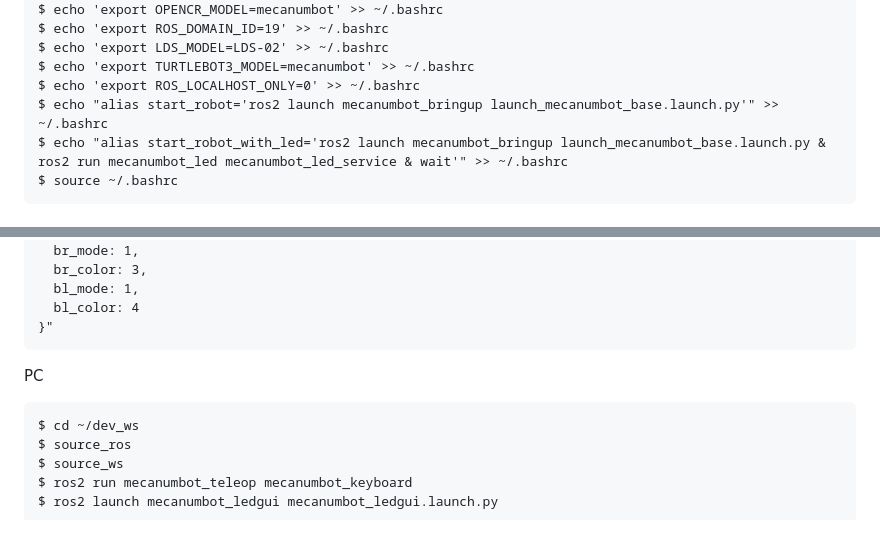
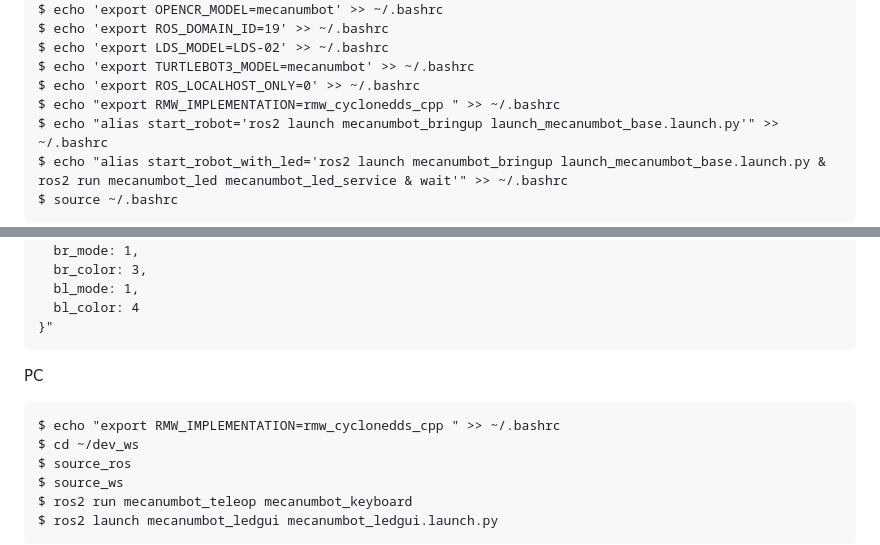
Before and after one commit to Fortuz/mecanumbot, a Markdown page: README.md, 2 parts joined by grey strips. Rendered like a GitHub page.

Commit message:
Update README.md
add cyclonedds

````diff
--- a/README.md
+++ b/README.md
@@ -46,6 +46,7 @@ $ echo 'export ROS_DOMAIN_ID=19' >> ~/.bashrc
 $ echo 'export LDS_MODEL=LDS-02' >> ~/.bashrc
 $ echo 'export TURTLEBOT3_MODEL=mecanumbot' >> ~/.bashrc
 $ echo 'export ROS_LOCALHOST_ONLY=0' >> ~/.bashrc
+$ echo "export RMW_IMPLEMENTATION=rmw_cyclonedds_cpp " >> ~/.bashrc
 $ echo "alias start_robot='ros2 launch mecanumbot_bringup launch_mecanumbot_base.launch.py'" >> ~/.bashrc
 $ echo "alias start_robot_with_led='ros2 launch mecanumbot_bringup launch_mecanumbot_base.launch.py & ros2 run mecanumbot_led mecanumbot_led_service & wait'" >> ~/.bashrc
 $ source ~/.bashrc
@@ -86,6 +87,7 @@ $ ros2 service call /set_led_status mecanumbot_msgs/srv/SetLedStatus "{
 PC
 
 ```
+$ echo "export RMW_IMPLEMENTATION=rmw_cyclonedds_cpp " >> ~/.bashrc
 $ cd ~/dev_ws
 $ source_ros
 $ source_ws
````
